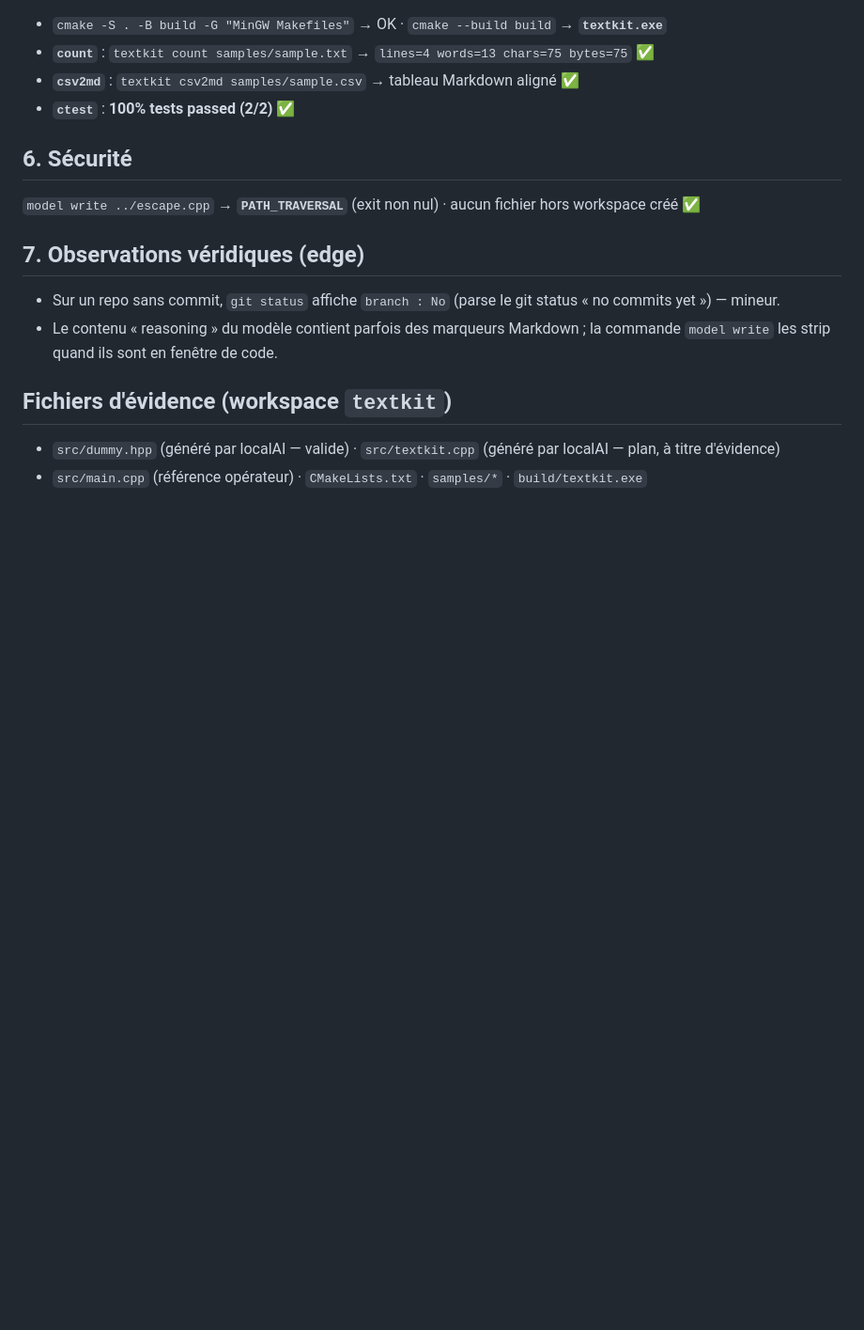
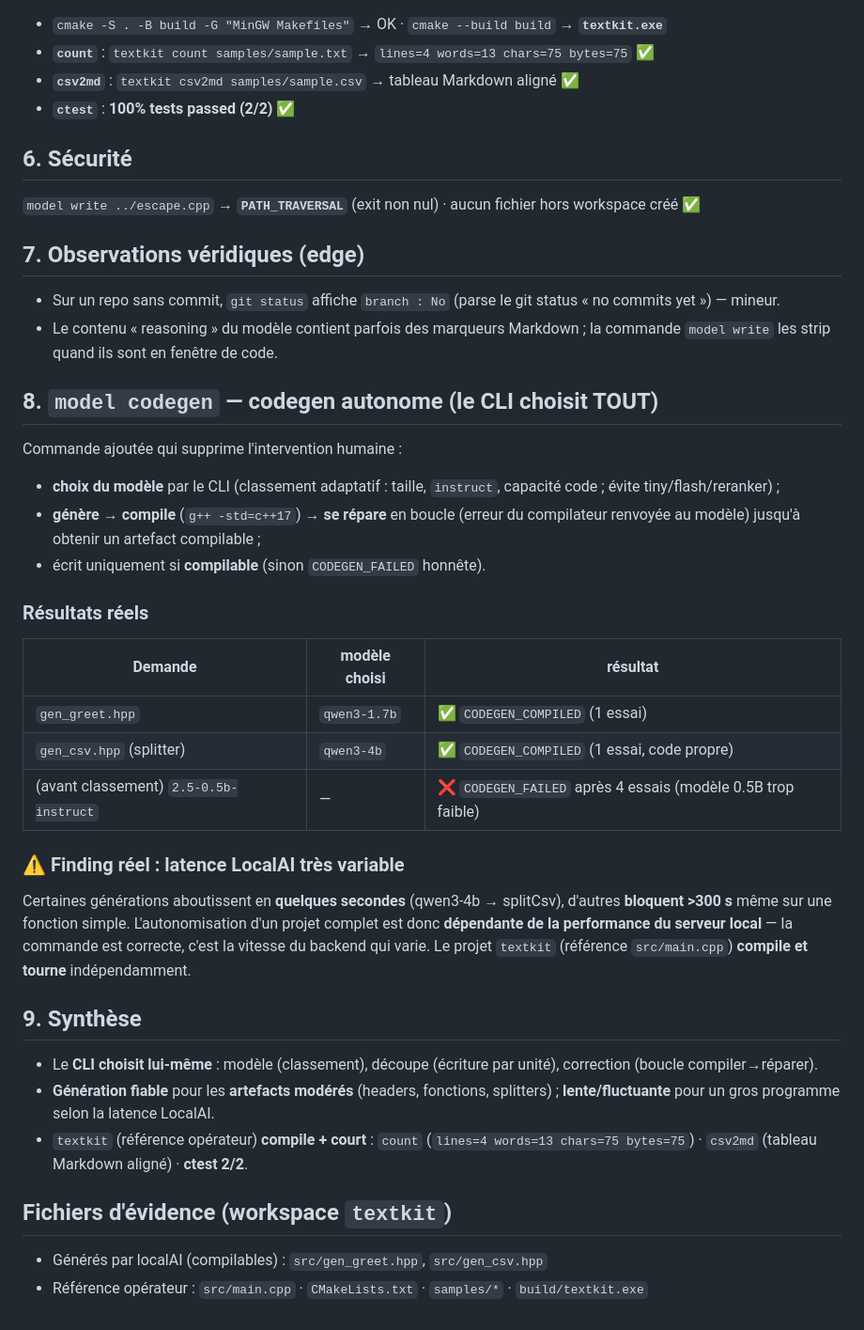
Before and after one commit to regardlent/projet-os, a Markdown page: docs/REAL_AI_TEST.md, the part around the change. Shown at 94% size. GitHub-like rendering; blank space fills up the shorter version.

Commit message:
docs(real-test): autonomous model codegen results + LocalAI latency variability finding

```diff
--- a/docs/REAL_AI_TEST.md
+++ b/docs/REAL_AI_TEST.md
@@ -43,6 +43,27 @@ Résultats **réels et honnêtes** :
 - Sur un repo sans commit, `git status` affiche `branch : No` (parse le git status « no commits yet ») — mineur.
 - Le contenu « reasoning » du modèle contient parfois des marqueurs Markdown ; la commande `model write` les strip quand ils sont en fenêtre de code.
 
+## 8. `model codegen` — codegen **autonome** (le CLI choisit TOUT)
+Commande ajoutée qui supprime l'intervention humaine :
+- **choix du modèle** par le CLI (classement adaptatif : taille, `instruct`, capacité code ; évite tiny/flash/reranker) ;
+- **génère → compile** (`g++ -std=c++17`) → **se répare** en boucle (erreur du compilateur renvoyée au modèle) jusqu'à obtenir un artefact compilable ;
+- écrit uniquement si **compilable** (sinon `CODEGEN_FAILED` honnête).
+
+### Résultats **réels**
+| Demande | modèle choisi | résultat |
+|---|---|---|
+| `gen_greet.hpp` | `qwen3-1.7b` | ✅ `CODEGEN_COMPILED` (1 essai) |
+| `gen_csv.hpp` (splitter) | `qwen3-4b` | ✅ `CODEGEN_COMPILED` (1 essai, code propre) |
+| (avant classement) `2.5-0.5b-instruct` | — | ❌ `CODEGEN_FAILED` après 4 essais (modèle 0.5B trop faible) |
+
+### ⚠️ Finding réel : **latence LocalAI très variable**
+Certaines générations aboutissent en **quelques secondes** (qwen3-4b → splitCsv), d'autres **bloquent >300 s** même sur une fonction simple. L'autonomisation d'un projet complet est donc **dépendante de la performance du serveur local** — la commande est correcte, c'est la vitesse du backend qui varie. Le projet `textkit` (référence `src/main.cpp`) **compile et tourne** indépendamment.
+
+## 9. Synthèse
+- Le **CLI choisit lui-même** : modèle (classement), découpe (écriture par unité), correction (boucle compiler→réparer).
+- **Génération fiable** pour les **artefacts modérés** (headers, fonctions, splitters) ; **lente/fluctuante** pour un gros programme selon la latence LocalAI.
+- `textkit` (référence opérateur) **compile + court** : `count` (`lines=4 words=13 chars=75 bytes=75`) · `csv2md` (tableau Markdown aligné) · **ctest 2/2**.
+
 ## Fichiers d'évidence (workspace `textkit`)
-- `src/dummy.hpp` (généré par localAI — valide) · `src/textkit.cpp` (généré par localAI — plan, à titre d'évidence)
-- `src/main.cpp` (référence opérateur) · `CMakeLists.txt` · `samples/*` · `build/textkit.exe`
+- Générés par localAI (compilables) : `src/gen_greet.hpp`, `src/gen_csv.hpp`
+- Référence opérateur : `src/main.cpp` · `CMakeLists.txt` · `samples/*` · `build/textkit.exe`
```
